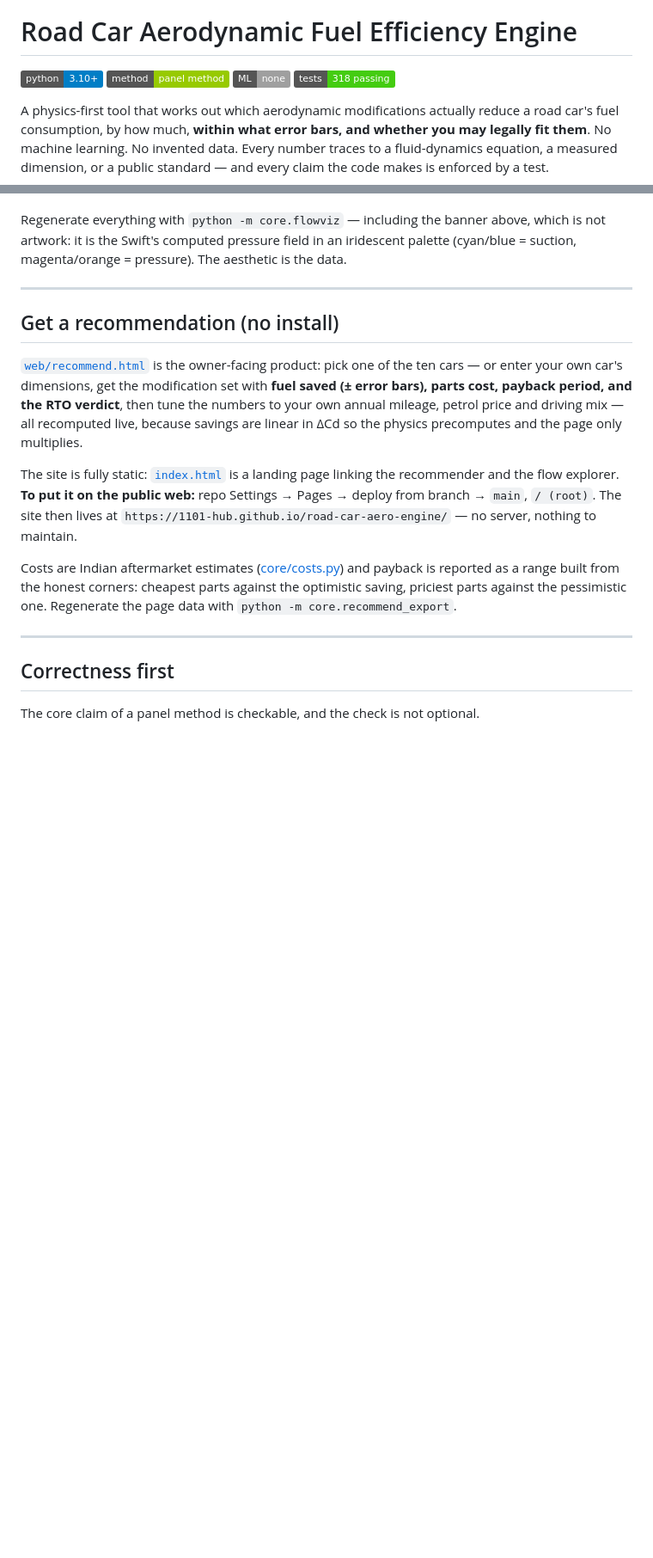
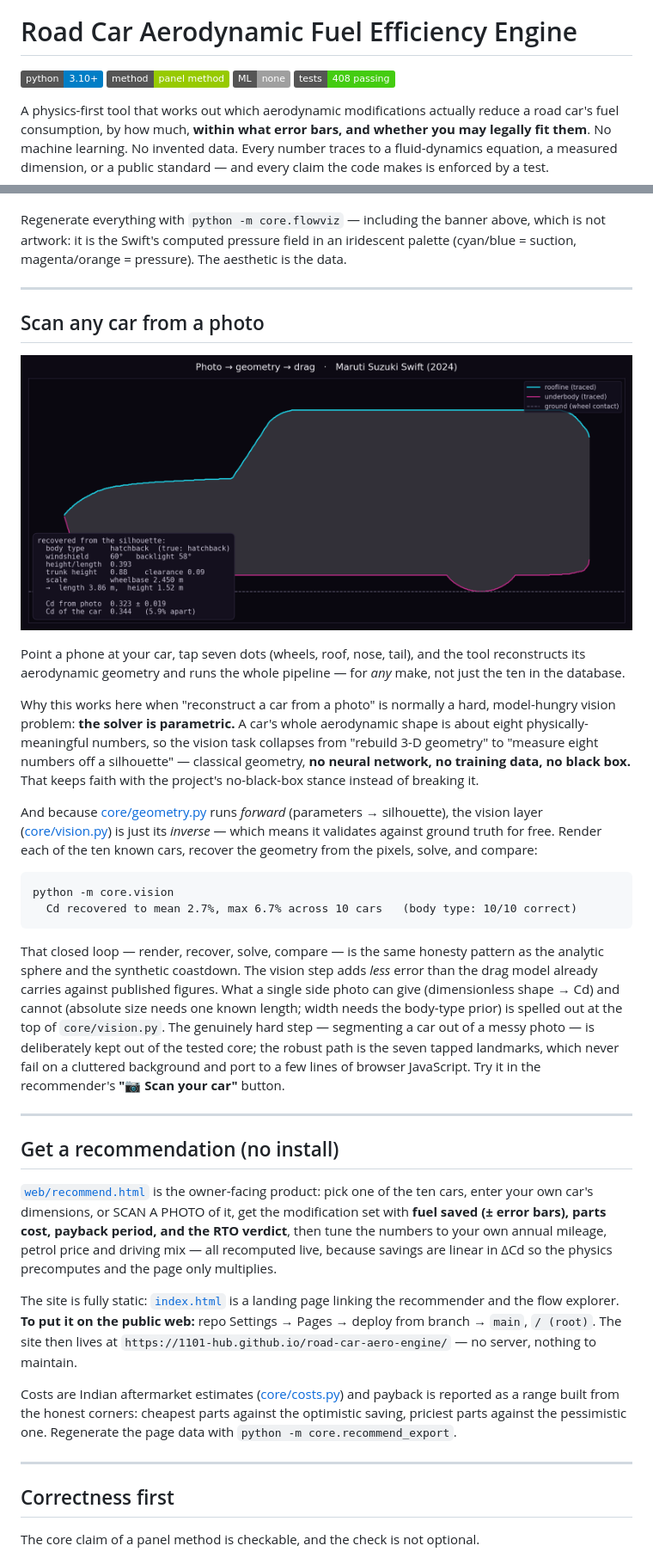
Before and after one commit to 1101-hub/road-car-aero-engine, a Markdown page: README.md, 2 parts joined by grey strips. Shown at 86% size. GitHub-like rendering; pictures changed too: output/vision_demo.png (added); badges without logos; blank space fills up the shorter version.

````diff
--- a/README.md
+++ b/README.md
@@ -2,7 +2,7 @@
 
 # Road Car Aerodynamic Fuel Efficiency Engine
 
-![Python](https://img.shields.io/badge/python-3.10+-blue) ![Physics](https://img.shields.io/badge/method-panel%20method-green) ![No ML](https://img.shields.io/badge/ML-none-lightgrey) ![Tests](https://img.shields.io/badge/tests-318%20passing-brightgreen)
+![Python](https://img.shields.io/badge/python-3.10+-blue) ![Physics](https://img.shields.io/badge/method-panel%20method-green) ![No ML](https://img.shields.io/badge/ML-none-lightgrey) ![Tests](https://img.shields.io/badge/tests-408%20passing-brightgreen)
 
 A physics-first tool that works out which aerodynamic modifications actually reduce a road car's fuel consumption, by how much, **within what error bars, and whether you may legally fit them**. No machine learning. No invented data. Every number traces to a fluid-dynamics equation, a measured dimension, or a public standard — and every claim the code makes is enforced by a test.
 
@@ -42,9 +42,28 @@ Regenerate everything with `python -m core.flowviz` — including the banner abo
 
 ---
 
+## Scan any car from a photo
+
+![Photo to geometry to drag, on the Maruti Swift](output/vision_demo.png)
+
+Point a phone at your car, tap seven dots (wheels, roof, nose, tail), and the tool reconstructs its aerodynamic geometry and runs the whole pipeline — for *any* make, not just the ten in the database.
+
+Why this works here when "reconstruct a car from a photo" is normally a hard, model-hungry vision problem: **the solver is parametric.** A car's whole aerodynamic shape is about eight physically-meaningful numbers, so the vision task collapses from "rebuild 3-D geometry" to "measure eight numbers off a silhouette" — classical geometry, **no neural network, no training data, no black box.** That keeps faith with the project's no-black-box stance instead of breaking it.
+
+And because [core/geometry.py](core/geometry.py) runs *forward* (parameters → silhouette), the vision layer ([core/vision.py](core/vision.py)) is just its *inverse* — which means it validates against ground truth for free. Render each of the ten known cars, recover the geometry from the pixels, solve, and compare:
+
+```
+python -m core.vision
+  Cd recovered to mean 2.7%, max 6.7% across 10 cars   (body type: 10/10 correct)
+```
+
+That closed loop — render, recover, solve, compare — is the same honesty pattern as the analytic sphere and the synthetic coastdown. The vision step adds *less* error than the drag model already carries against published figures. What a single side photo can give (dimensionless shape → Cd) and cannot (absolute size needs one known length; width needs the body-type prior) is spelled out at the top of `core/vision.py`. The genuinely hard step — segmenting a car out of a messy photo — is deliberately kept out of the tested core; the robust path is the seven tapped landmarks, which never fail on a cluttered background and port to a few lines of browser JavaScript. Try it in the recommender's **"📷 Scan your car"** button.
+
+---
+
 ## Get a recommendation (no install)
 
-[`web/recommend.html`](web/recommend.html) is the owner-facing product: pick one of the ten cars — or enter your own car's dimensions, get the modification set with **fuel saved (± error bars), parts cost, payback period, and the RTO verdict**, then tune the numbers to your own annual mileage, petrol price and driving mix — all recomputed live, because savings are linear in ΔCd so the physics precomputes and the page only multiplies.
+[`web/recommend.html`](web/recommend.html) is the owner-facing product: pick one of the ten cars, enter your own car's dimensions, or SCAN A PHOTO of it, get the modification set with **fuel saved (± error bars), parts cost, payback period, and the RTO verdict**, then tune the numbers to your own annual mileage, petrol price and driving mix — all recomputed live, because savings are linear in ΔCd so the physics precomputes and the page only multiplies.
 
 The site is fully static: [`index.html`](index.html) is a landing page linking the recommender and the flow explorer. **To put it on the public web:** repo Settings → Pages → deploy from branch → `main`, `/ (root)`. The site then lives at `https://1101-hub.github.io/road-car-aero-engine/` — no server, nothing to maintain.
 
````
Also changed, not shown: other parts of README.md (+2 -2 lines), 6 other files.
